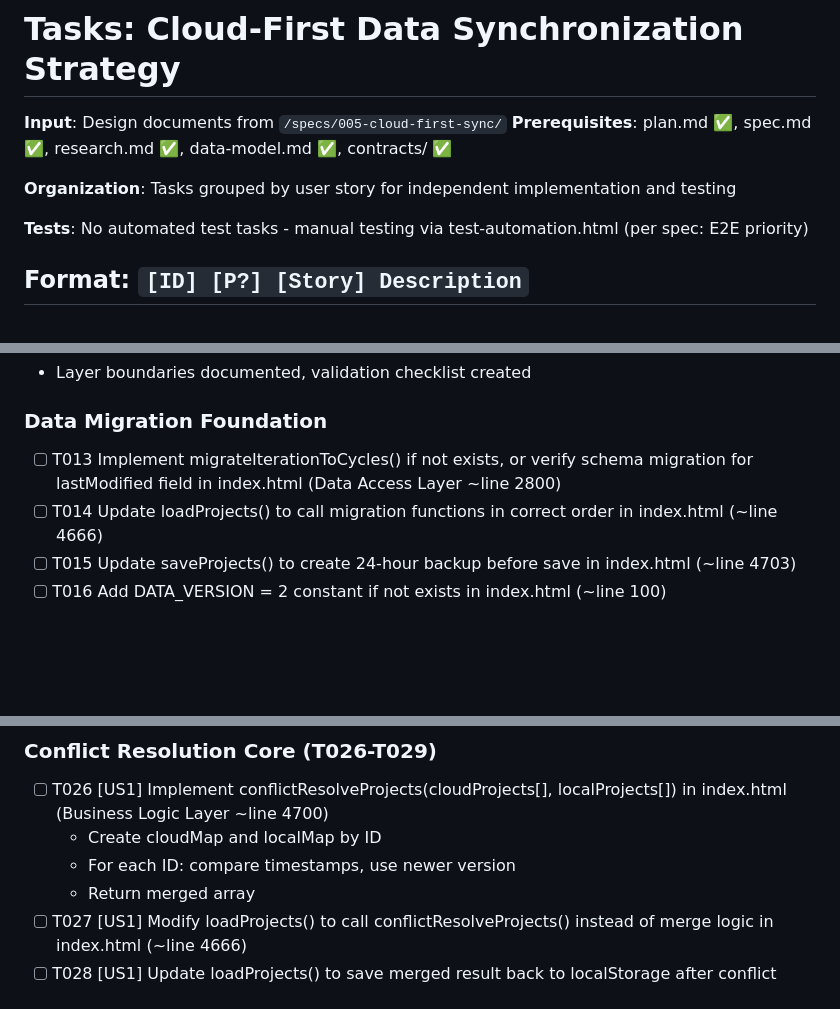
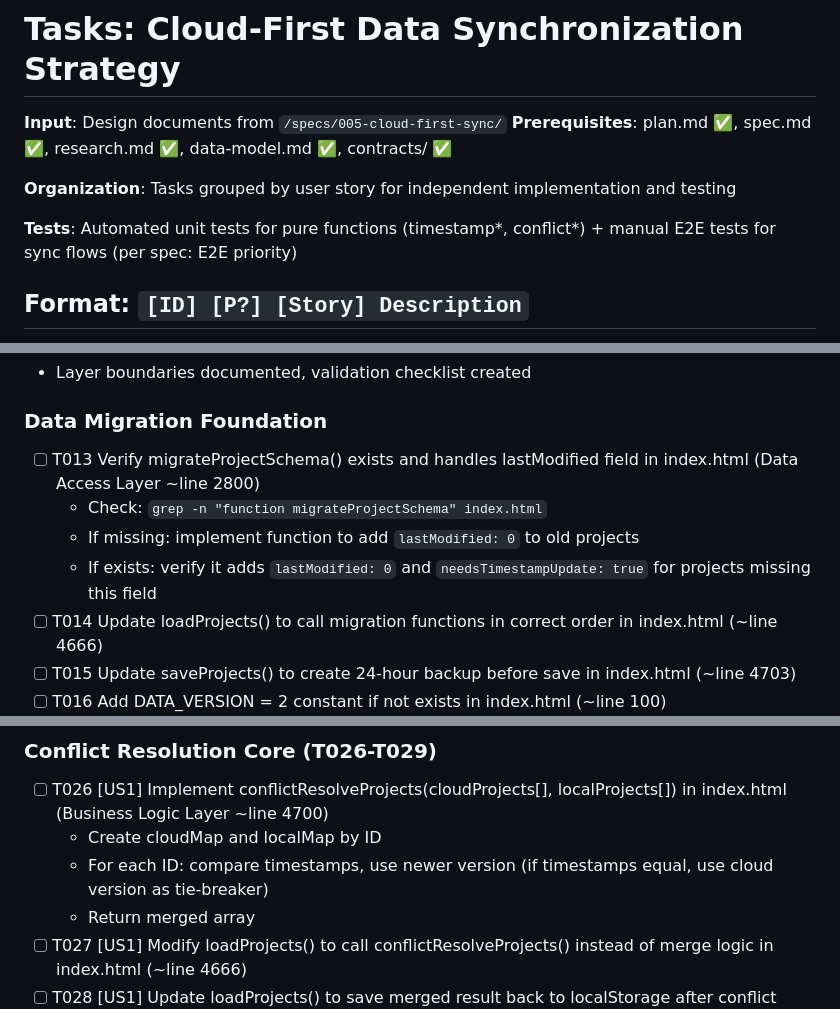
Before and after one commit to ttieli/SpecKit-Manager, a Markdown page: specs/005-/tasks.md, 3 parts joined by grey strips. Drawn GitHub-style; blank space fills up the shorter version.

```diff
--- a/specs/005-/tasks.md
+++ b/specs/005-/tasks.md
@@ -5,7 +5,7 @@
 
 **Organization**: Tasks grouped by user story for independent implementation and testing
 
-**Tests**: No automated test tasks - manual testing via test-automation.html (per spec: E2E priority)
+**Tests**: Automated unit tests for pure functions (timestamp*, conflict*) + manual E2E tests for sync flows (per spec: E2E priority)
 
 ## Format: `[ID] [P?] [Story] Description`
 - **[P]**: Can run in parallel (different files, no dependencies)
@@ -59,7 +59,10 @@
 
 ### Data Migration Foundation
 
-- [ ] T013 Implement migrateIterationToCycles() if not exists, or verify schema migration for lastModified field in index.html (Data Access Layer ~line 2800)
+- [ ] T013 Verify migrateProjectSchema() exists and handles lastModified field in index.html (Data Access Layer ~line 2800)
+  - Check: `grep -n "function migrateProjectSchema" index.html`
+  - If missing: implement function to add `lastModified: 0` to old projects
+  - If exists: verify it adds `lastModified: 0` and `needsTimestampUpdate: true` for projects missing this field
 - [ ] T014 Update loadProjects() to call migration functions in correct order in index.html (~line 4666)
 - [ ] T015 Update saveProjects() to create 24-hour backup before save in index.html (~line 4703)
 - [ ] T016 Add DATA_VERSION = 2 constant if not exists in index.html (~line 100)
@@ -112,7 +115,7 @@
 
 - [ ] T026 [US1] Implement conflictResolveProjects(cloudProjects[], localProjects[]) in index.html (Business Logic Layer ~line 4700)
   - Create cloudMap and localMap by ID
-  - For each ID: compare timestamps, use newer version
+  - For each ID: compare timestamps, use newer version (if timestamps equal, use cloud version as tie-breaker)
   - Return merged array
 - [ ] T027 [US1] Modify loadProjects() to call conflictResolveProjects() instead of merge logic in index.html (~line 4666)
 - [ ] T028 [US1] Update loadProjects() to save merged result back to localStorage after conflict resolution
```
Also changed, not shown: specs/005-/analysis-report.md (added, +474 -0 lines).
